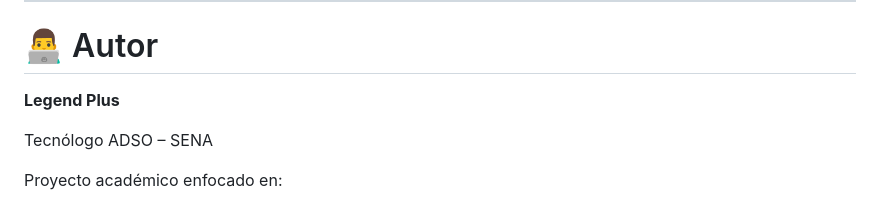
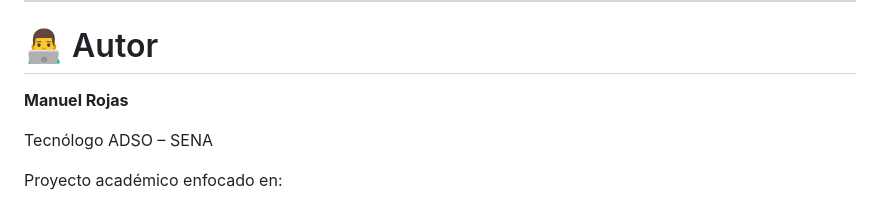
Before and after one commit to ManuelRojas22/MoviliData, a Markdown page: README.md, the part around the change. Drawn GitHub-style.

```diff
--- a/README.md
+++ b/README.md
@@ -460,7 +460,7 @@ MoviliData OS busca contribuir a:
 
 # 👨‍💻 Autor
 
-**Legend Plus**
+**Manuel Rojas**
 
 Tecnólogo ADSO – SENA
 
```
